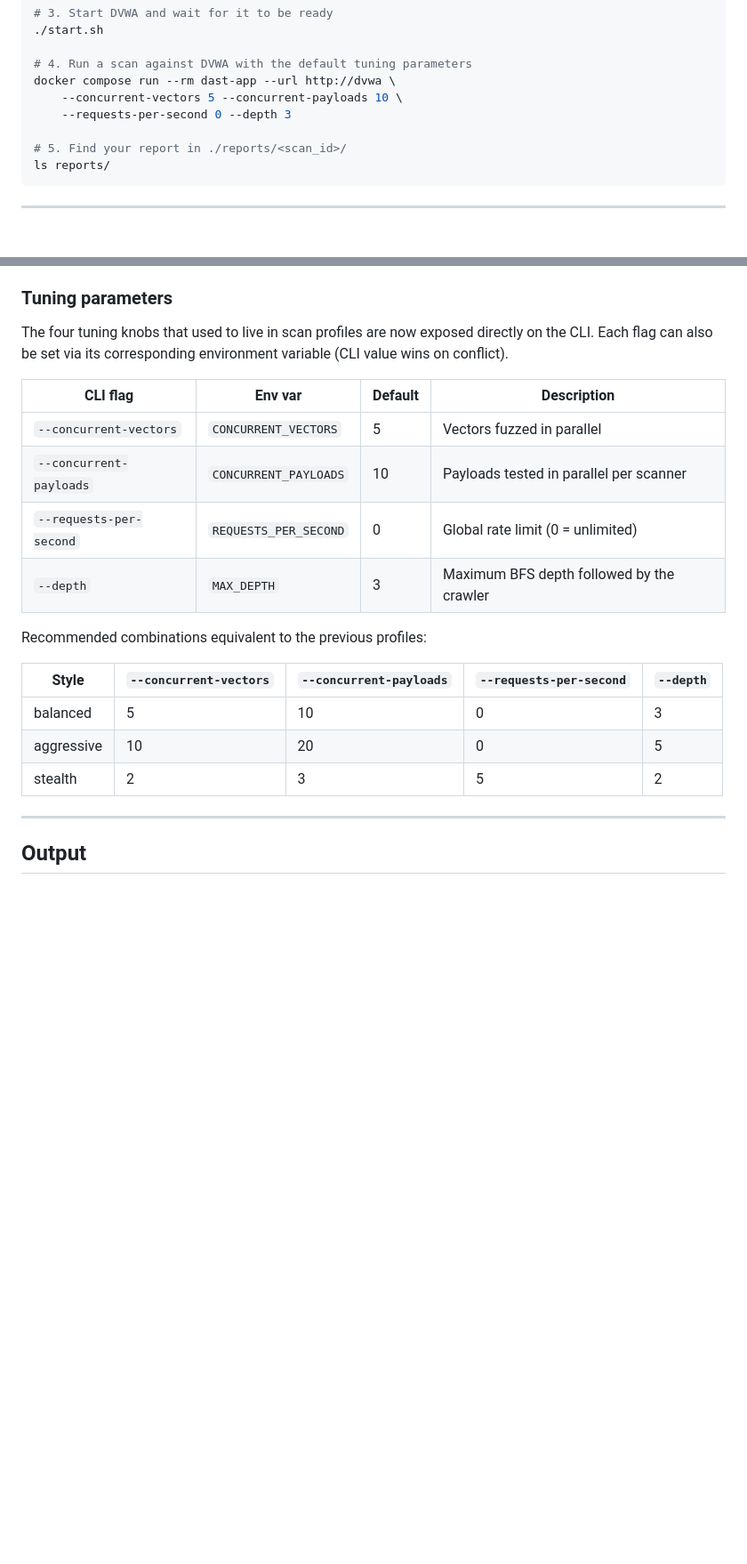
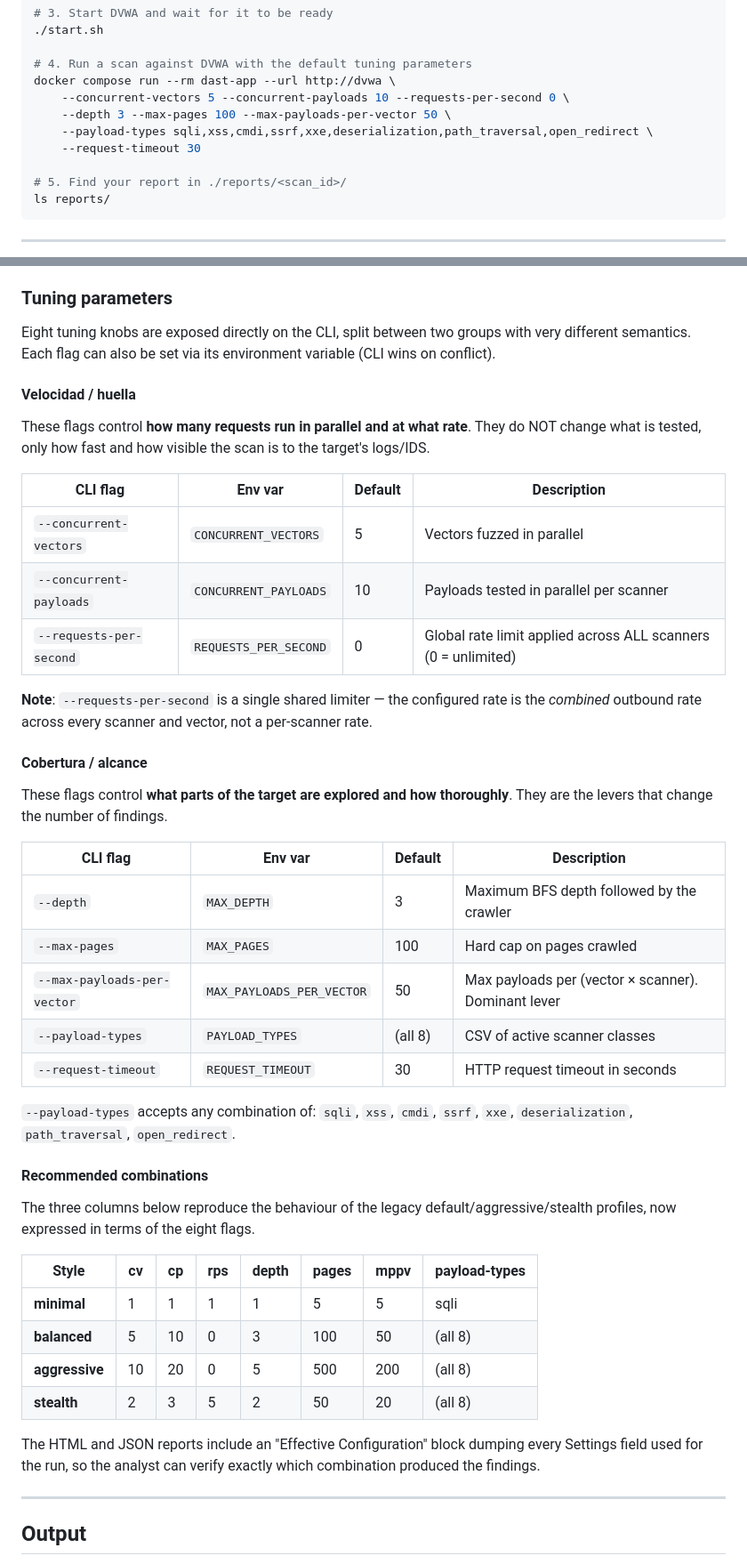
Before and after one commit to anxorguez/DAST, a Markdown page: README.md, 2 parts joined by grey strips. Shown at 89% size. GitHub-like rendering; blank space fills up the shorter version.

Commit message:
docs: document the 8 tuning flags and the speed-vs-coverage split

```diff
--- a/README.md
+++ b/README.md
@@ -177,8 +177,10 @@ cp .env.example .env
 
 # 4. Run a scan against DVWA with the default tuning parameters
 docker compose run --rm dast-app --url http://dvwa \
-    --concurrent-vectors 5 --concurrent-payloads 10 \
-    --requests-per-second 0 --depth 3
+    --concurrent-vectors 5 --concurrent-payloads 10 --requests-per-second 0 \
+    --depth 3 --max-pages 100 --max-payloads-per-vector 50 \
+    --payload-types sqli,xss,cmdi,ssrf,xxe,deserialization,path_traversal,open_redirect \
+    --request-timeout 30
 
 # 5. Find your report in ./reports/<scan_id>/
 ls reports/
@@ -246,24 +248,57 @@ fuzz the vulnerable pages: `/vulnerabilities/sqli/?id=...`,
 
 ### Tuning parameters
 
-The four tuning knobs that used to live in scan profiles are now exposed
-directly on the CLI. Each flag can also be set via its corresponding
-environment variable (CLI value wins on conflict).
+Eight tuning knobs are exposed directly on the CLI, split between two groups
+with very different semantics. Each flag can also be set via its environment
+variable (CLI wins on conflict).
+
+#### Velocidad / huella
+
+These flags control **how many requests run in parallel and at what rate**.
+They do NOT change what is tested, only how fast and how visible the scan is
+to the target's logs/IDS.
 
 | CLI flag                | Env var                | Default | Description                                       |
 |-------------------------|------------------------|---------|---------------------------------------------------|
 | `--concurrent-vectors`  | `CONCURRENT_VECTORS`   | 5       | Vectors fuzzed in parallel                        |
 | `--concurrent-payloads` | `CONCURRENT_PAYLOADS`  | 10      | Payloads tested in parallel per scanner           |
-| `--requests-per-second` | `REQUESTS_PER_SECOND`  | 0       | Global rate limit (0 = unlimited)                 |
-| `--depth`               | `MAX_DEPTH`            | 3       | Maximum BFS depth followed by the crawler         |
+| `--requests-per-second` | `REQUESTS_PER_SECOND`  | 0       | Global rate limit applied across ALL scanners (0 = unlimited) |
 
-Recommended combinations equivalent to the previous profiles:
+**Note**: `--requests-per-second` is a single shared limiter — the configured
+rate is the *combined* outbound rate across every scanner and vector, not a
+per-scanner rate.
 
-| Style       | `--concurrent-vectors` | `--concurrent-payloads` | `--requests-per-second` | `--depth` |
-|-------------|------------------------|-------------------------|-------------------------|-----------|
-| balanced    | 5                      | 10                      | 0                       | 3         |
-| aggressive  | 10                     | 20                      | 0                       | 5         |
-| stealth     | 2                      | 3                       | 5                       | 2         |
+#### Cobertura / alcance
+
+These flags control **what parts of the target are explored and how
+thoroughly**. They are the levers that change the number of findings.
+
+| CLI flag                     | Env var                  | Default | Description                                         |
+|------------------------------|--------------------------|---------|-----------------------------------------------------|
+| `--depth`                    | `MAX_DEPTH`              | 3       | Maximum BFS depth followed by the crawler           |
+| `--max-pages`                | `MAX_PAGES`              | 100     | Hard cap on pages crawled                           |
+| `--max-payloads-per-vector`  | `MAX_PAYLOADS_PER_VECTOR`| 50      | Max payloads per (vector × scanner). Dominant lever |
+| `--payload-types`            | `PAYLOAD_TYPES`          | (all 8) | CSV of active scanner classes                       |
+| `--request-timeout`          | `REQUEST_TIMEOUT`        | 30      | HTTP request timeout in seconds                     |
+
+`--payload-types` accepts any combination of: `sqli`, `xss`, `cmdi`, `ssrf`,
+`xxe`, `deserialization`, `path_traversal`, `open_redirect`.
+
+#### Recommended combinations
+
+The three columns below reproduce the behaviour of the legacy
+default/aggressive/stealth profiles, now expressed in terms of the eight flags.
+
+| Style          | cv | cp | rps | depth | pages | mppv | payload-types  |
+|----------------|----|----|-----|-------|-------|------|----------------|
+| **minimal**    | 1  | 1  | 1   | 1     | 5     | 5    | sqli           |
+| **balanced**   | 5  | 10 | 0   | 3     | 100   | 50   | (all 8)        |
+| **aggressive** | 10 | 20 | 0   | 5     | 500   | 200  | (all 8)        |
+| **stealth**    | 2  | 3  | 5   | 2     | 50    | 20   | (all 8)        |
+
+The HTML and JSON reports include an "Effective Configuration" block dumping
+every Settings field used for the run, so the analyst can verify exactly which
+combination produced the findings.
 
 ---
 
```
Also changed, not shown: CHANGELOG.md (+41 -0 lines), CLAUDE.md (+30 -16 lines).
